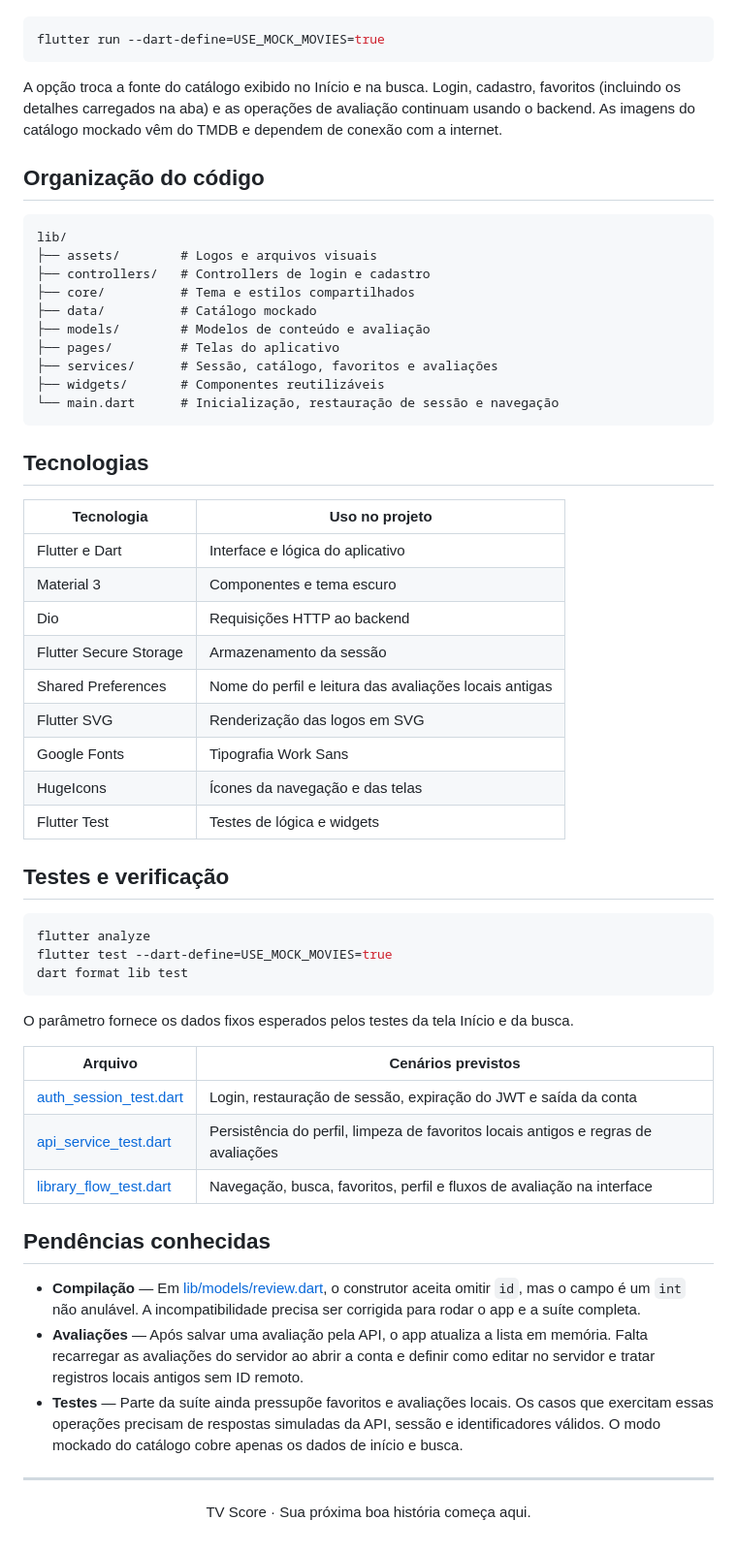
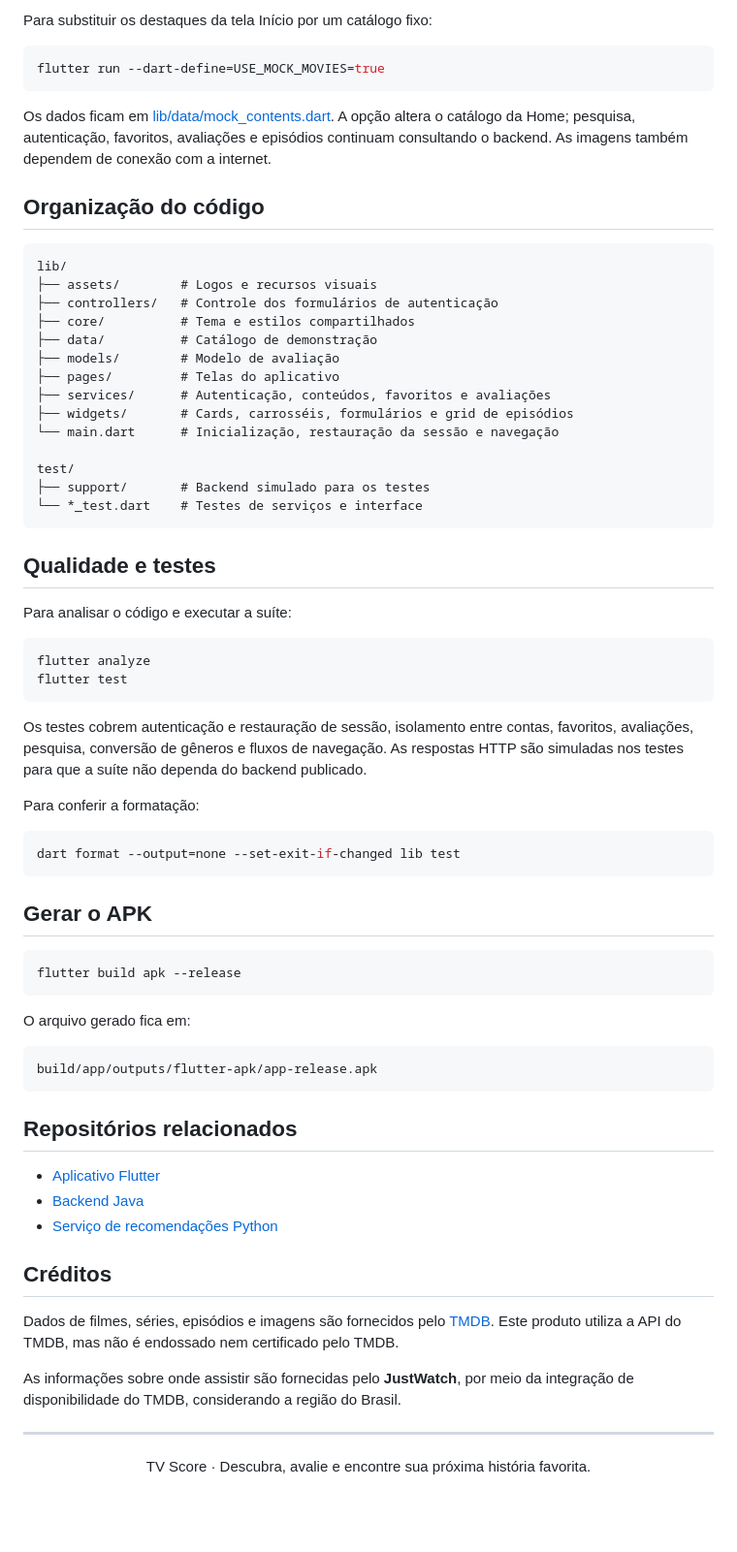
Before and after one commit to victorbispoo/tvScoreFrontFlutter, a Markdown page: README.md, the part around one of its changes. Shown at 97% size. GitHub-like rendering; blank space fills up the shorter version.

````diff
--- a/README.md
+++ b/README.md
@@ -57,61 +121,71 @@ Use os filmes e séries de [lib/data/mock_contents.dart](lib/data/mock_contents.
+Para substituir os destaques da tela Início por um catálogo fixo:
 
 ```bash
 flutter run --dart-define=USE_MOCK_MOVIES=true
 ```
 
-A opção troca a fonte do catálogo exibido no Início e na busca. Login, cadastro, favoritos (incluindo os detalhes carregados na aba) e as operações de avaliação continuam usando o backend. As imagens do catálogo mockado vêm do TMDB e dependem de conexão com a internet.
+Os dados ficam em [lib/data/mock_contents.dart](lib/data/mock_contents.dart). A opção altera o catálogo da Home; pesquisa, autenticação, favoritos, avaliações e episódios continuam consultando o backend. As imagens também dependem de conexão com a internet.
 
 ## Organização do código
 
 ```text
 lib/
-├── assets/        # Logos e arquivos visuais
-├── controllers/   # Controllers de login e cadastro
+├── assets/        # Logos e recursos visuais
+├── controllers/   # Controle dos formulários de autenticação
 ├── core/          # Tema e estilos compartilhados
-├── data/          # Catálogo mockado
-├── models/        # Modelos de conteúdo e avaliação
+├── data/          # Catálogo de demonstração
+├── models/        # Modelo de avaliação
 ├── pages/         # Telas do aplicativo
-├── services/      # Sessão, catálogo, favoritos e avaliações
-├── widgets/       # Componentes reutilizáveis
-└── main.dart      # Inicialização, restauração de sessão e navegação
+├── services/      # Autenticação, conteúdos, favoritos e avaliações
+├── widgets/       # Cards, carrosséis, formulários e grid de episódios
+└── main.dart      # Inicialização, restauração da sessão e navegação
+
+test/
+├── support/       # Backend simulado para os testes
+└── *_test.dart    # Testes de serviços e interface
 ```
 
-## Tecnologias
+## Qualidade e testes
 
-| Tecnologia | Uso no projeto |
-| --- | --- |
-| Flutter e Dart | Interface e lógica do aplicativo |
-| Material 3 | Componentes e tema escuro |
-| Dio | Requisições HTTP ao backend |
-| Flutter Secure Storage | Armazenamento da sessão |
-| Shared Preferences | Nome do perfil e leitura das avaliações locais antigas |
-| Flutter SVG | Renderização das logos em SVG |
-| Google Fonts | Tipografia Work Sans |
-| HugeIcons | Ícones da navegação e das telas |
-| Flutter Test | Testes de lógica e widgets |
-
-## Testes e verificação
+Para analisar o código e executar a suíte:
 
 ```bash
 flutter analyze
-flutter test --dart-define=USE_MOCK_MOVIES=true
-dart format lib test
+flutter test
 ```
 
-O parâmetro fornece os dados fixos esperados pelos testes da tela Início e da busca.
+Os testes cobrem autenticação e restauração de sessão, isolamento entre contas, favoritos, avaliações, pesquisa, conversão de gêneros e fluxos de navegação. As respostas HTTP são simuladas nos testes para que a suíte não dependa do backend publicado.
 
-| Arquivo | Cenários previstos |
-| --- | --- |
-| [auth_session_test.dart](test/auth_session_test.dart) | Login, restauração de sessão, expiração do JWT e saída da conta |
-| [api_service_test.dart](test/api_service_test.dart) | Persistência do perfil, limpeza de favoritos locais antigos e regras de avaliações |
-| [library_flow_test.dart](test/library_flow_test.dart) | Navegação, busca, favoritos, perfil e fluxos de avaliação na interface |
+Para conferir a formatação:
 
-## Pendências conhecidas
+```bash
+dart format --output=none --set-exit-if-changed lib test
+```
 
-- **Compilação** — Em [lib/models/review.dart](lib/models/review.dart), o construtor aceita omitir `id`, mas o campo é um `int` não anulável. A incompatibilidade precisa ser corrigida para rodar o app e a suíte completa.
-- **Avaliações** — Após salvar uma avaliação pela API, o app atualiza a lista em memória. Falta recarregar as avaliações do servidor ao abrir a conta e definir como editar no servidor e tratar registros locais antigos sem ID remoto.
-- **Testes** — Parte da suíte ainda pressupõe favoritos e avaliações locais. Os casos que exercitam essas operações precisam de respostas simuladas da API, sessão e identificadores válidos. O modo mockado do catálogo cobre apenas os dados de início e busca.
+## Gerar o APK
+
+```bash
+flutter build apk --release
+```
+
+O arquivo gerado fica em:
+
+```text
+build/app/outputs/flutter-apk/app-release.apk
+```
+
+## Repositórios relacionados
+
+- [Aplicativo Flutter](https://github.com/victorbispoo/tvScoreFrontFlutter)
+- [Backend Java](https://github.com/GuedesSiilva/BackEnd_Projeto_TvScore)
+- [Serviço de recomendações Python](https://github.com/Kaique-Ramiro/recomendador-TvScore)
+
+## Créditos
+
+Dados de filmes, séries, episódios e imagens são fornecidos pelo [TMDB](https://www.themoviedb.org/). Este produto utiliza a API do TMDB, mas não é endossado nem certificado pelo TMDB.
+
+As informações sobre onde assistir são fornecidas pelo **JustWatch**, por meio da integração de disponibilidade do TMDB, considerando a região do Brasil.
 
 ---
 
-<p align="center">TV Score · Sua próxima boa história começa aqui.</p>
+<p align="center">TV Score · Descubra, avalie e encontre sua próxima história favorita.</p>
````
Also changed, not shown: other parts of README.md (+88 -24 lines).
